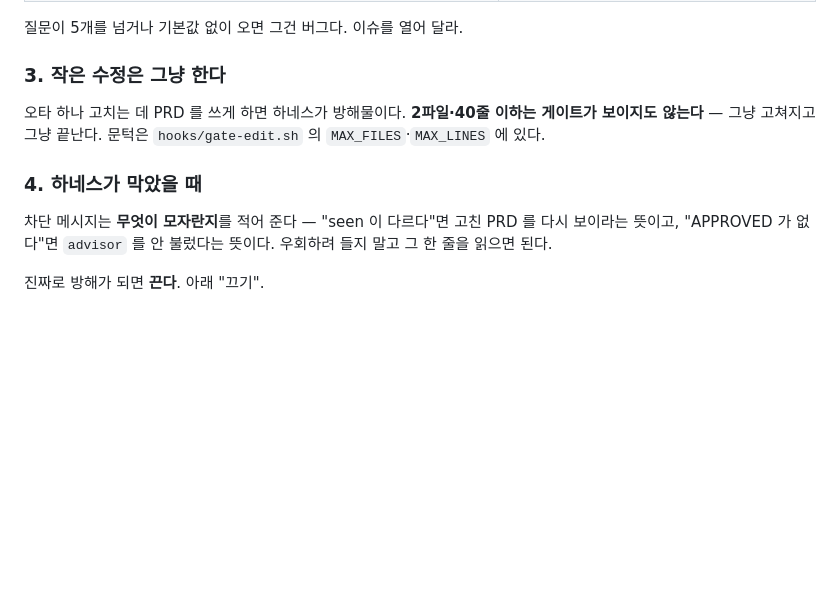
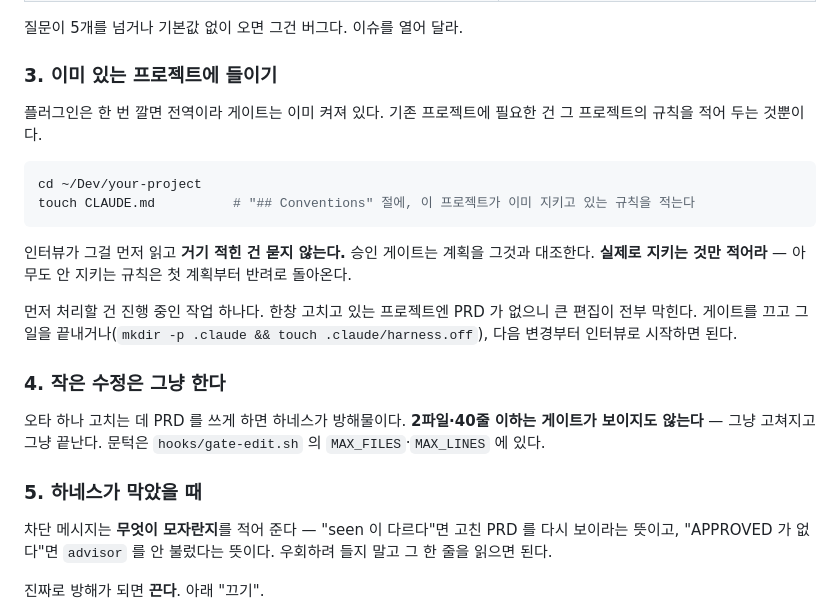
Before and after one commit to hyperitycorp-jkh/midnight-vibe, a Markdown page: README.ko.md, the part around the change. Drawn GitHub-style; blank space fills up the shorter version.

````diff
--- a/README.ko.md
+++ b/README.ko.md
@@ -147,13 +147,30 @@ flowchart LR
 
 질문이 5개를 넘거나 기본값 없이 오면 그건 버그다. 이슈를 열어 달라.
 
-### 3. 작은 수정은 그냥 한다
+### 3. 이미 있는 프로젝트에 들이기
+
+플러그인은 한 번 깔면 전역이라 게이트는 이미 켜져 있다. 기존 프로젝트에 필요한 건 그 프로젝트의
+규칙을 적어 두는 것뿐이다.
+
+```bash
+cd ~/Dev/your-project
+touch CLAUDE.md          # "## Conventions" 절에, 이 프로젝트가 이미 지키고 있는 규칙을 적는다
+```
+
+인터뷰가 그걸 먼저 읽고 **거기 적힌 건 묻지 않는다.** 승인 게이트는 계획을 그것과 대조한다.
+**실제로 지키는 것만 적어라** — 아무도 안 지키는 규칙은 첫 계획부터 반려로 돌아온다.
+
+먼저 처리할 건 진행 중인 작업 하나다. 한창 고치고 있는 프로젝트엔 PRD 가 없으니 큰 편집이 전부
+막힌다. 게이트를 끄고 그 일을 끝내거나(`mkdir -p .claude && touch .claude/harness.off`),
+다음 변경부터 인터뷰로 시작하면 된다.
+
+### 4. 작은 수정은 그냥 한다
 
 오타 하나 고치는 데 PRD 를 쓰게 하면 하네스가 방해물이다.
 **2파일·40줄 이하는 게이트가 보이지도 않는다** — 그냥 고쳐지고 그냥 끝난다.
 문턱은 `hooks/gate-edit.sh` 의 `MAX_FILES`·`MAX_LINES` 에 있다.
 
-### 4. 하네스가 막았을 때
+### 5. 하네스가 막았을 때
 
 차단 메시지는 **무엇이 모자란지**를 적어 준다 — "seen 이 다르다"면 고친 PRD 를 다시 보이라는 뜻이고,
 "APPROVED 가 없다"면 `advisor` 를 안 불렀다는 뜻이다. 우회하려 들지 말고 그 한 줄을 읽으면 된다.
````
Also changed, not shown: README.md (+20 -2 lines).
